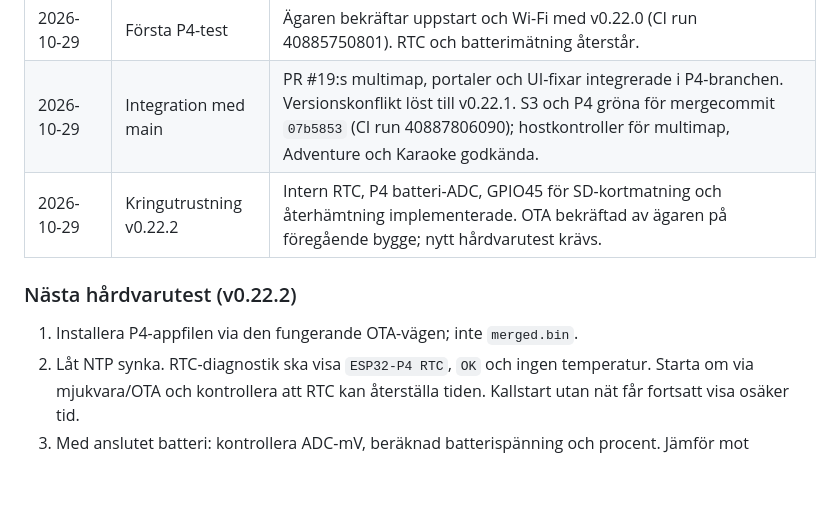
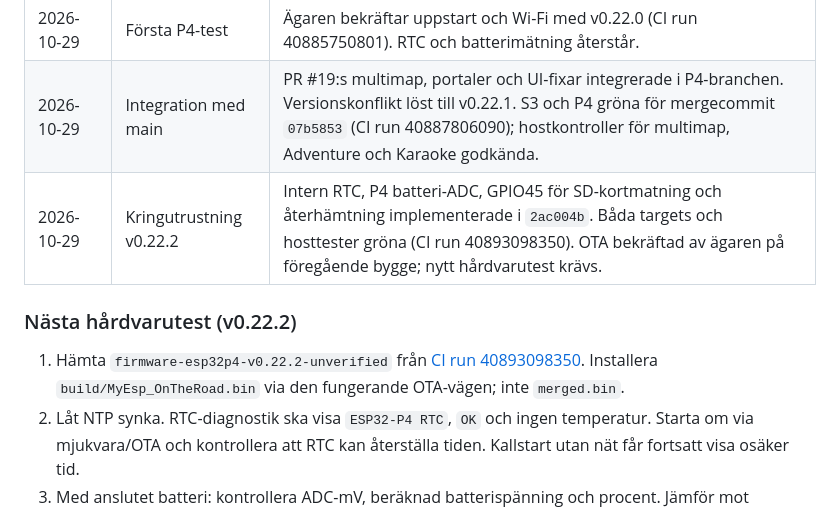
Before and after one commit to Bokbacken/MyEsp-OnTheRoad, a Markdown page: docs/MULTI_BOARD_TODO.md, the part around one of its changes. Rendered like a GitHub page; blank space fills up the shorter version.

Commit message:
docs: record v0.22.2 OTA artifact and successful dual-target builds
Co-authored-by: Copilot <223556219+Copilot@users.noreply.github.com>

```diff
--- a/docs/MULTI_BOARD_TODO.md
+++ b/docs/MULTI_BOARD_TODO.md
@@ -161,11 +161,14 @@ en sdkconfig-overlay, utan ändringar i spel/UI-logiken.
 | 2026-10-29 | I + II (PR #23) | Kod klar, CI grön för S3 och P4 (run 40884855527). Väntar på hårdvarutest av `merged.bin`. |
 | 2026-10-29 | Första P4-test | Ägaren bekräftar uppstart och Wi-Fi med v0.22.0 (CI run 40885750801). RTC och batterimätning återstår. |
 | 2026-10-29 | Integration med main | PR #19:s multimap, portaler och UI-fixar integrerade i P4-branchen. Versionskonflikt löst till v0.22.1. S3 och P4 gröna för mergecommit `07b5853` (CI run 40887806090); hostkontroller för multimap, Adventure och Karaoke godkända. |
-| 2026-10-29 | Kringutrustning v0.22.2 | Intern RTC, P4 batteri-ADC, GPIO45 för SD-kortmatning och återhämtning implementerade. OTA bekräftad av ägaren på föregående bygge; nytt hårdvarutest krävs. |
+| 2026-10-29 | Kringutrustning v0.22.2 | Intern RTC, P4 batteri-ADC, GPIO45 för SD-kortmatning och återhämtning implementerade i `2ac004b`. Båda targets och hosttester gröna (CI run 40893098350). OTA bekräftad av ägaren på föregående bygge; nytt hårdvarutest krävs. |
 
 ### Nästa hårdvarutest (v0.22.2)
 
-1. Installera P4-appfilen via den fungerande OTA-vägen; inte `merged.bin`.
+1. Hämta `firmware-esp32p4-v0.22.2-unverified` från
+   [CI run 40893098350](https://github.com/Bokbacken/MyEsp-OnTheRoad/actions/runs/40893098350).
+   Installera `build/MyEsp_OnTheRoad.bin` via den fungerande OTA-vägen;
+   inte `merged.bin`.
 2. Låt NTP synka. RTC-diagnostik ska visa `ESP32-P4 RTC`, `OK` och ingen
    temperatur. Starta om via mjukvara/OTA och kontrollera att RTC kan
    återställa tiden. Kallstart utan nät får fortsatt visa osäker tid.
```
Also changed, not shown: other parts of docs/MULTI_BOARD_TODO.md (+1 -1 lines), README.md (+1 -0 lines).
